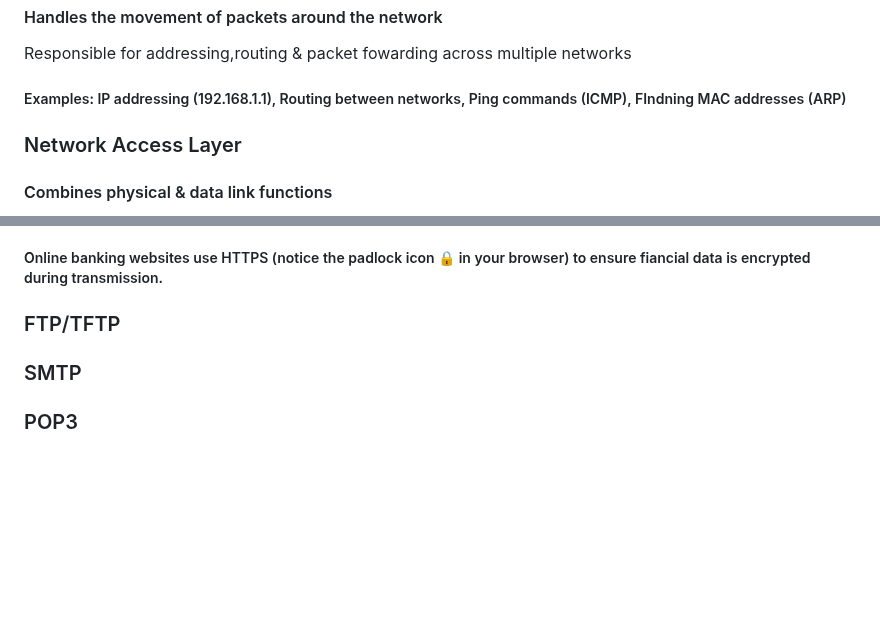
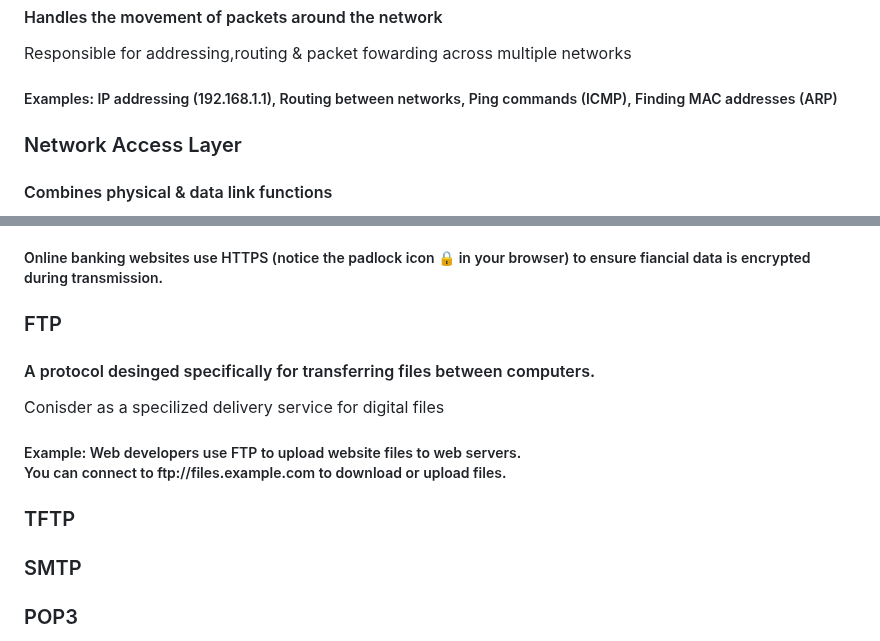
Before and after one commit to Zachc0des/Zachc0des-Portfolio, a Markdown page: Networking Study Guide.md, 2 parts joined by grey strips. GitHub-like rendering; blank space fills up the shorter version.

```diff
--- a/Networking Study Guide.md
+++ b/Networking Study Guide.md
@@ -88,7 +88,7 @@
  <h3>Internet Layer</h3>
 <h4> Handles the movement of packets around the network </h4>
 <p1>Responsible for addressing,routing & packet fowarding across multiple networks</p1>
-<h5>Examples: IP addressing (192.168.1.1), Routing between networks, Ping commands (ICMP), FIndning MAC addresses (ARP)</h5>
+<h5>Examples: IP addressing (192.168.1.1), Routing between networks, Ping commands (ICMP), Finding MAC addresses (ARP)</h5>
 
  <h3>Network Access Layer</h3>
  <h4>Combines physical & data link functions</h4>
@@ -113,7 +113,11 @@
    <h4> HTTP with an extra layer of secuirty.</h4>
      <p>All data is encrypted using SSL/TLS, making it safe to send sensitie information like passwords & credit cards </p>
      <h5> Online banking websites use HTTPS (notice the padlock icon 🔒 in your browser) to ensure fiancial data is encrypted during transmission.
- <h3>FTP/TFTP</h3>
+ <h3>FTP</h3>
+ <h4> A protocol desinged specifically for transferring files between computers.</h4>
+ <p>Conisder as a specilized delivery service for digital files</p>
+ <h5> Example: Web developers use FTP to upload website files to web servers.<br> You can connect to       ftp://files.example.com  to download or upload files.
+   <h3>TFTP</h3>
  <h3>SMTP</h3>
  <h3>POP3</h3>
  <h3>IMAP</h3>
```
